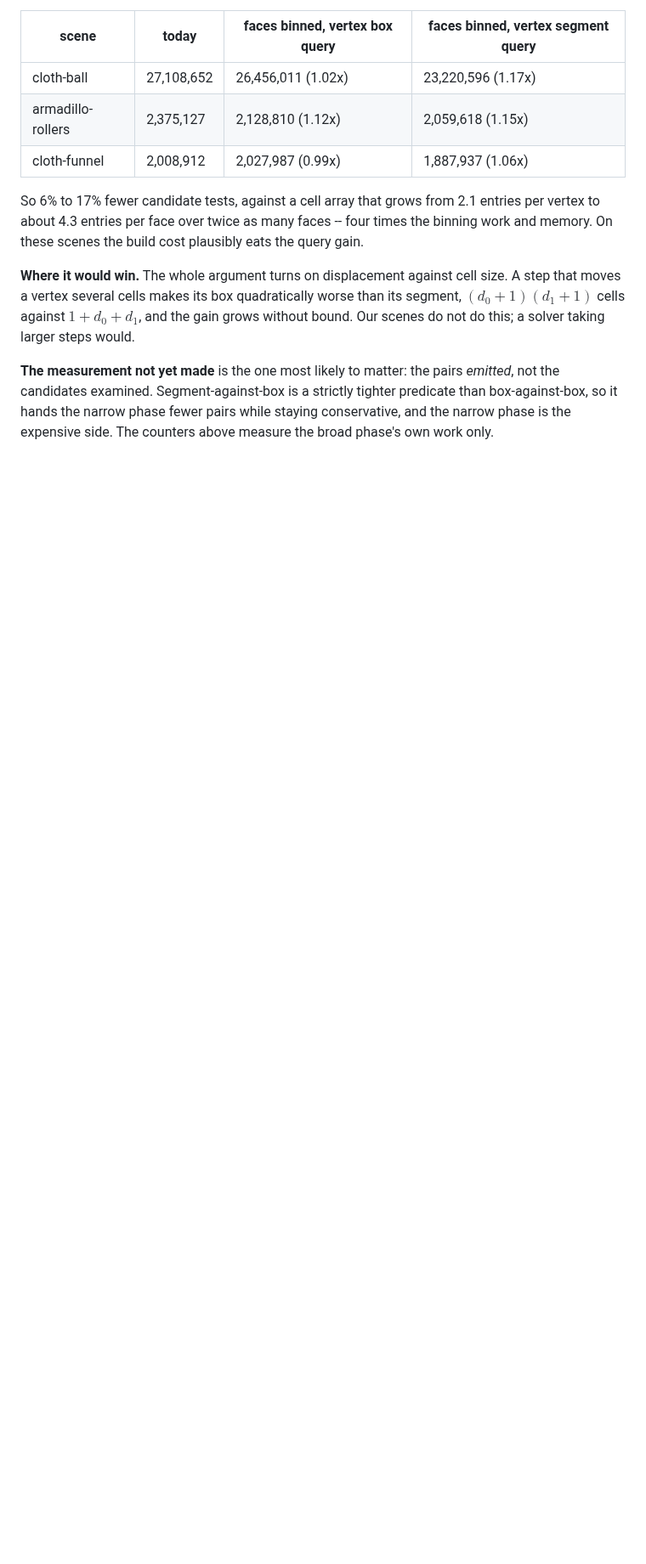
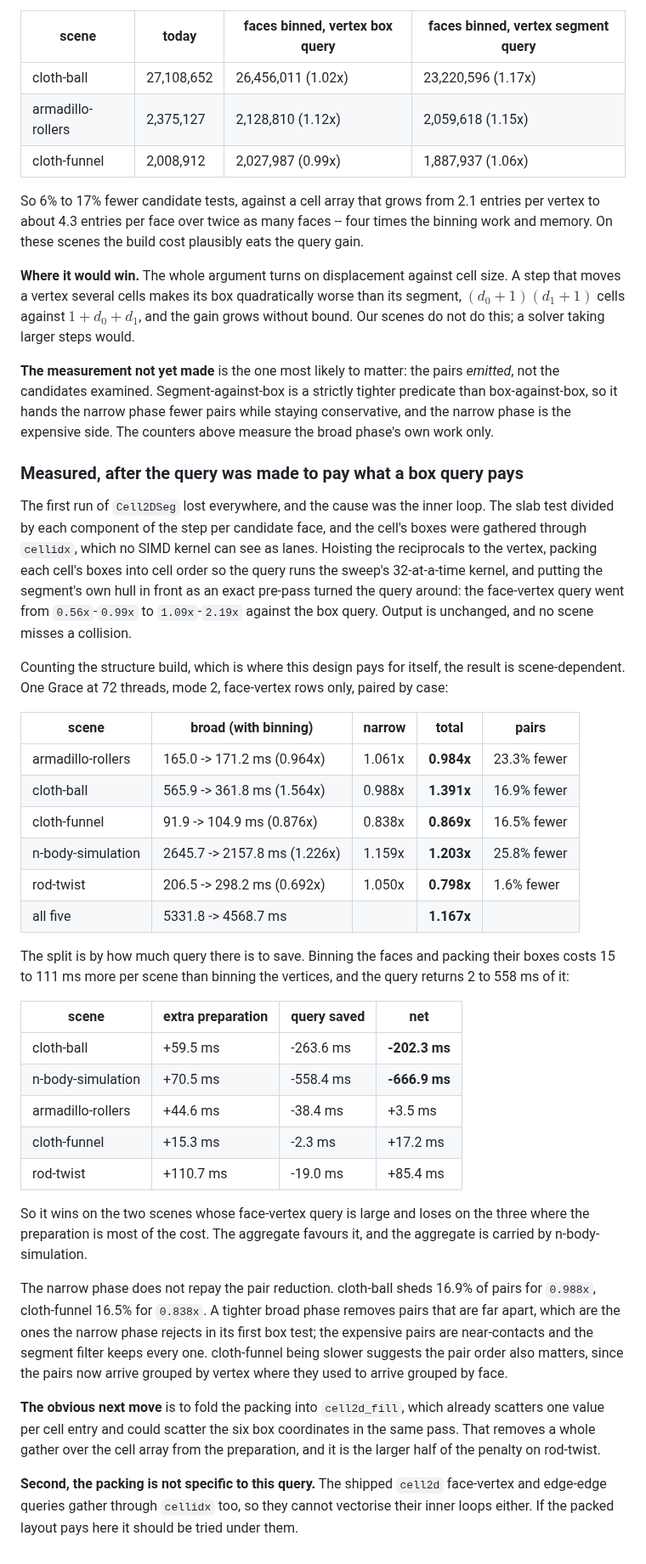
Before and after one commit to zulianp/sccd, a Markdown page: wip/DECISIONS.md, the part around the change. Shown at 85% size. GitHub-like rendering; blank space fills up the shorter version.

Commit message:
Record the face-vertex segment query measurement, after optimisation
The query is now 1.09x to 2.19x faster than the box query it replaces, against
0.56x to 0.99x before the reciprocals were hoisted and the cell's boxes packed
for SIMD. Counting the structure build the result is split: 1.39x on cloth-ball
and 1.20x on n-body-simulation, 0.80x to 0.98x on the other three, 1.167x in
aggregate. It wins where there is enough query to repay binning the larger list.

Co-Authored-By: Claude Opus 5 (1M context) <noreply@anthropic.com>

```diff
--- a/wip/DECISIONS.md
+++ b/wip/DECISIONS.md
@@ -630,3 +630,61 @@ would.
 predicate than box-against-box, so it hands the narrow phase fewer pairs while
 staying conservative, and the narrow phase is the expensive side. The counters
 above measure the broad phase's own work only.
+
+### Measured, after the query was made to pay what a box query pays
+
+The first run of `Cell2DSeg` lost everywhere, and the cause was the inner loop.
+The slab test divided by each component of the step per candidate face, and the
+cell's boxes were gathered through `cellidx`, which no SIMD kernel can see as
+lanes. Hoisting the reciprocals to the vertex, packing each cell's boxes into
+cell order so the query runs the sweep's 32-at-a-time kernel, and putting the
+segment's own hull in front as an exact pre-pass turned the query around: the
+face-vertex query went from `0.56x`-`0.99x` to `1.09x`-`2.19x` against the box
+query. Output is unchanged, and no scene misses a collision.
+
+Counting the structure build, which is where this design pays for itself, the
+result is scene-dependent. One Grace at 72 threads, mode 2, face-vertex rows
+only, paired by case:
+
+| scene | broad (with binning) | narrow | total | pairs |
+|---|---|---|---|---|
+| armadillo-rollers | 165.0 -> 171.2 ms (0.964x) | 1.061x | **0.984x** | 23.3% fewer |
+| cloth-ball | 565.9 -> 361.8 ms (1.564x) | 0.988x | **1.391x** | 16.9% fewer |
+| cloth-funnel | 91.9 -> 104.9 ms (0.876x) | 0.838x | **0.869x** | 16.5% fewer |
+| n-body-simulation | 2645.7 -> 2157.8 ms (1.226x) | 1.159x | **1.203x** | 25.8% fewer |
+| rod-twist | 206.5 -> 298.2 ms (0.692x) | 1.050x | **0.798x** | 1.6% fewer |
+| all five | 5331.8 -> 4568.7 ms | | **1.167x** | |
+
+The split is by how much query there is to save. Binning the faces and packing
+their boxes costs 15 to 111 ms more per scene than binning the vertices, and the
+query returns 2 to 558 ms of it:
+
+| scene | extra preparation | query saved | net |
+|---|---|---|---|
+| cloth-ball | +59.5 ms | -263.6 ms | **-202.3 ms** |
+| n-body-simulation | +70.5 ms | -558.4 ms | **-666.9 ms** |
+| armadillo-rollers | +44.6 ms | -38.4 ms | +3.5 ms |
+| cloth-funnel | +15.3 ms | -2.3 ms | +17.2 ms |
+| rod-twist | +110.7 ms | -19.0 ms | +85.4 ms |
+
+So it wins on the two scenes whose face-vertex query is large and loses on the
+three where the preparation is most of the cost. The aggregate favours it, and
+the aggregate is carried by n-body-simulation.
+
+The narrow phase does not repay the pair reduction. cloth-ball sheds 16.9% of
+pairs for `0.988x`, cloth-funnel 16.5% for `0.838x`. A tighter broad phase
+removes pairs that are far apart, which are the ones the narrow phase rejects in
+its first box test; the expensive pairs are near-contacts and the segment filter
+keeps every one. cloth-funnel being slower suggests the pair order also matters,
+since the pairs now arrive grouped by vertex where they used to arrive grouped by
+face.
+
+**The obvious next move** is to fold the packing into `cell2d_fill`, which
+already scatters one value per cell entry and could scatter the six box
+coordinates in the same pass. That removes a whole gather over the cell array
+from the preparation, and it is the larger half of the penalty on rod-twist.
+
+**Second, the packing is not specific to this query.** The shipped `cell2d`
+face-vertex and edge-edge queries gather through `cellidx` too, so they cannot
+vectorise their inner loops either. If the packed layout pays here it should be
+tried under them.
```
